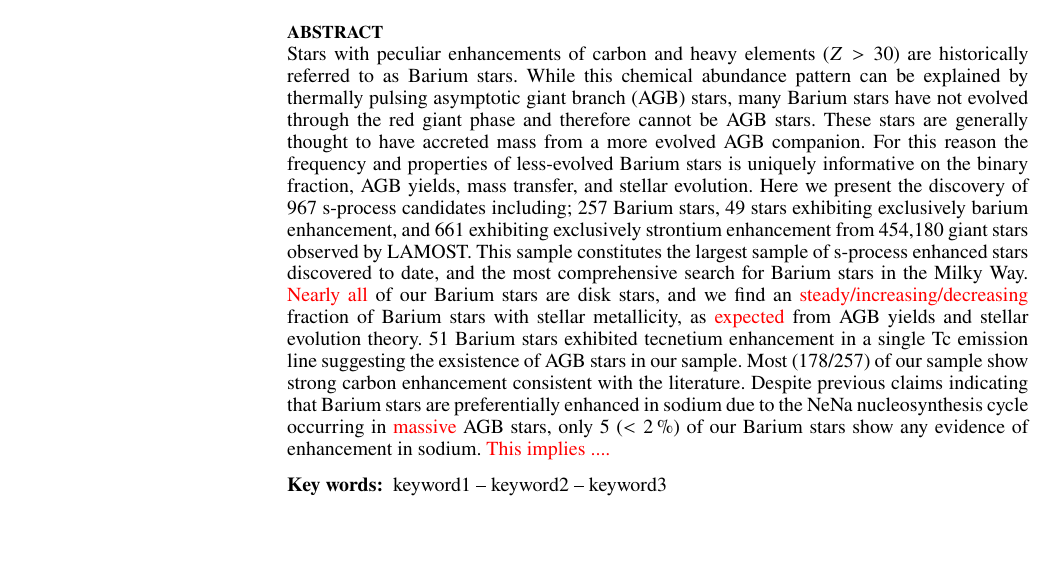
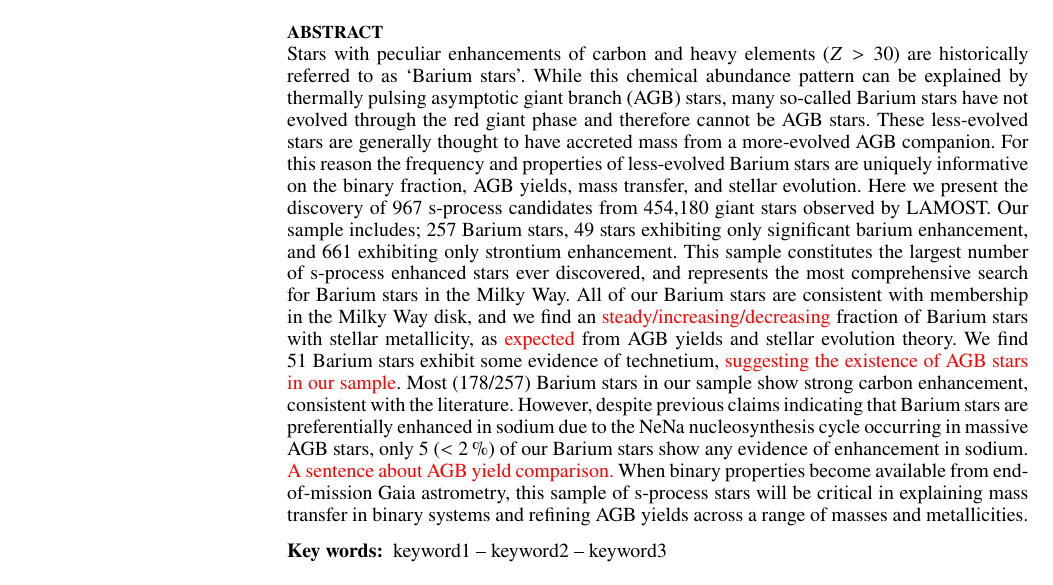
Before and after one commit to bjnorfolk/summerproject, a LaTeX paper (article/ms.tex): part of page 1 of 5, cut so that both start at the same text, the shorter picture padded with empty space. Compiled offline with pdfLaTeX; a LaTeX package or settings file that is missing is left out.

Commit message:
abstract edits and minor spelling

```diff
--- a/article/ms.tex
+++ b/article/ms.tex
@@ -52,7 +52,7 @@ $^{3}$Department of Physics and Astronomy, Johns Hopkins University, 3400 N Char
 \maketitle
 
 \begin{abstract}
-Stars with peculiar enhancements of carbon and heavy elements ($Z > 30$) are historically referred to as Barium stars. While this chemical abundance pattern can be explained by thermally pulsing asymptotic giant branch (AGB) stars, many Barium stars have not evolved through the red giant phase and therefore cannot be AGB stars. These stars are generally thought to have accreted mass from a more evolved AGB companion. For this reason the frequency and properties of less-evolved Barium stars is uniquely informative on the binary fraction, AGB yields, mass transfer, and stellar evolution. Here we present the discovery of 967 s-process candidates including; 257 Barium stars, 49 stars exhibiting exclusively barium enhancement, and 661 exhibiting exclusively strontium enhancement from 454,180 giant stars observed by LAMOST. This sample constitutes the largest sample of s-process enhanced stars discovered to date, and the most comprehensive search for Barium stars in the Milky Way. \todo{Nearly all} of our Barium stars are disk stars, and we find an \todo{steady/increasing/decreasing} fraction of Barium stars with stellar metallicity, as \todo{expected} from AGB yields and stellar evolution theory. 51 Barium stars exhibited tecnetium enhancement in a single Tc emission line suggesting the exsistence of AGB stars in our sample. Most (178/257) of our sample show strong carbon enhancement consistent with the literature. Despite previous claims indicating that Barium stars are preferentially enhanced in sodium due to the NeNa nucleosynthesis cycle occurring in \todo{massive} AGB stars, only 5 ($<2$\,\%) of our Barium stars show any evidence of enhancement in sodium. \todo{This implies ....}
+Stars with peculiar enhancements of carbon and heavy elements ($Z > 30$) are historically referred to as `Barium stars'. While this chemical abundance pattern can be explained by thermally pulsing asymptotic giant branch (AGB) stars, many so-called Barium stars have not evolved through the red giant phase and therefore cannot be AGB stars. These less-evolved stars are generally thought to have accreted mass from a more-evolved AGB companion. For this reason the frequency and properties of less-evolved Barium stars are uniquely informative on the binary fraction, AGB yields, mass transfer, and stellar evolution. Here we present the discovery of 967 s-process candidates from 454,180 giant stars observed by LAMOST. Our sample includes; 257 Barium stars, 49 stars exhibiting only significant barium enhancement, and 661 exhibiting only strontium enhancement. This sample constitutes the largest number of s-process enhanced stars ever discovered, and represents the most comprehensive search for Barium stars in the Milky Way. All of our Barium stars are consistent with membership in the Milky Way disk, and we find an \todo{steady/increasing/decreasing} fraction of Barium stars with stellar metallicity, as \todo{expected} from AGB yields and stellar evolution theory. We find 51 Barium stars exhibit some evidence of technetium, \todo{suggesting the existence of AGB stars in our sample}. Most (178/257) Barium stars in our sample show strong carbon enhancement, consistent with the literature. However, despite previous claims indicating that Barium stars are preferentially enhanced in sodium due to the NeNa nucleosynthesis cycle occurring in massive AGB stars, only 5 ($<2$\,\%) of our Barium stars show any evidence of enhancement in sodium. \todo{A sentence about AGB yield comparison.} When binary properties become available from end-of-mission Gaia astrometry, this sample of s-process stars will be critical in explaining mass transfer in binary systems and refining AGB yields across a range of masses and metallicities.
 \end{abstract}
 
 \begin{keywords}
```
Also changed, not shown: article/ms.tex (2 more changed lines).
